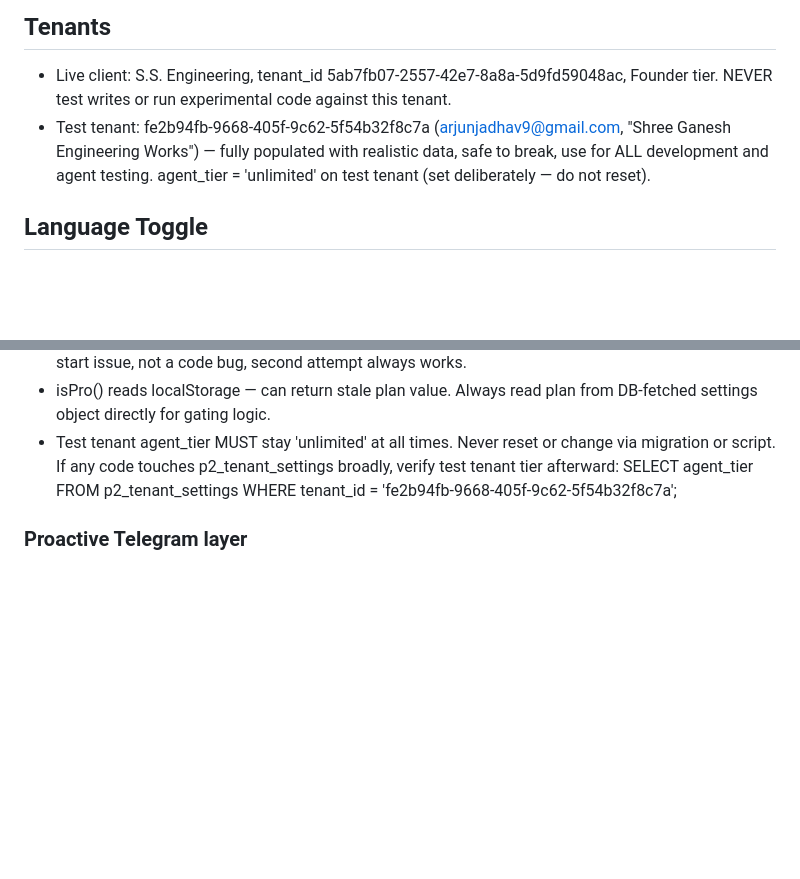
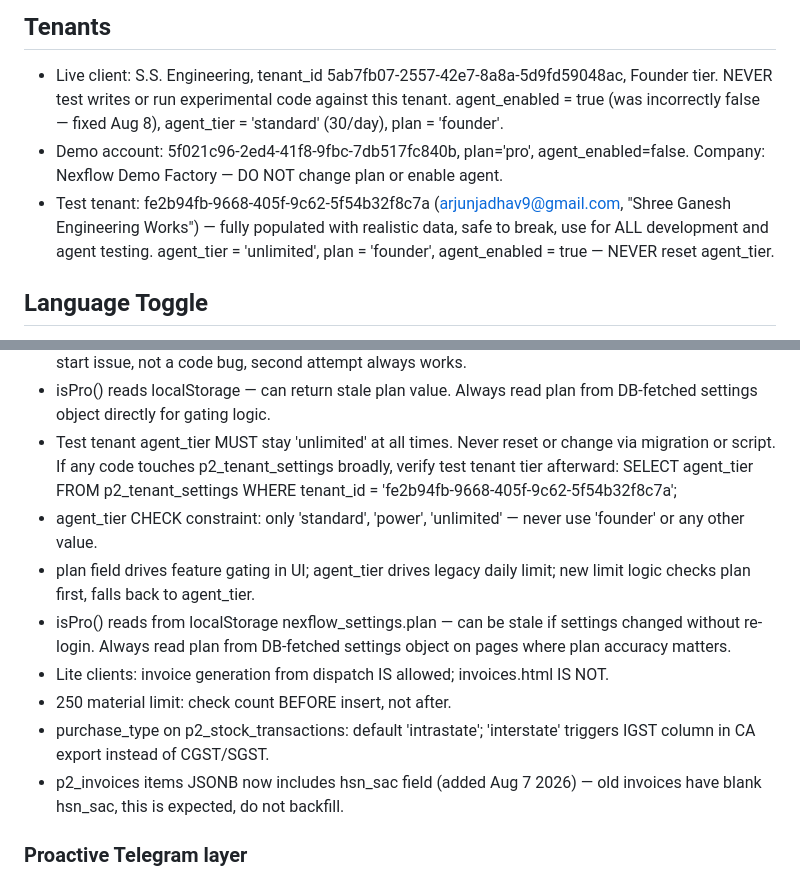
Before and after one commit to arjunnjadhav9-commits/nexflow-p2, a Markdown page: Claude.md, 2 parts joined by grey strips. Drawn GitHub-style; blank space fills up the shorter version.

```diff
--- a/Claude.md
+++ b/Claude.md
@@ -111,10 +123,14 @@ Mobile-first: owners use phones. Must work on mobile browser.
 ## Tenants
 - Live client: S.S. Engineering, tenant_id 5ab7fb07-2557-42e7-8a8a-5d9fd59048ac,
   Founder tier. NEVER test writes or run experimental code against this tenant.
+  agent_enabled = true (was incorrectly false — fixed Aug 8), agent_tier = 'standard'
+  (30/day), plan = 'founder'.
+- Demo account: 5f021c96-2ed4-41f8-9fbc-7db517fc840b, plan='pro', agent_enabled=false.
+  Company: Nexflow Demo Factory — DO NOT change plan or enable agent.
 - Test tenant: fe2b94fb-9668-405f-9c62-5f54b32f8c7a (arjunjadhav9@gmail.com,
   "Shree Ganesh Engineering Works") — fully populated with realistic data,
   safe to break, use for ALL development and agent testing.
-  agent_tier = 'unlimited' on test tenant (set deliberately — do not reset).
+  agent_tier = 'unlimited', plan = 'founder', agent_enabled = true — NEVER reset agent_tier.
 
 ## Language Toggle
 - Static elements: data-en="..." / data-mr="..." attributes, applied once by
@@ -340,6 +391,19 @@ bom_detail, top_supplier
   migration or script. If any code touches p2_tenant_settings broadly, verify test tenant
   tier afterward: SELECT agent_tier FROM p2_tenant_settings WHERE tenant_id =
   'fe2b94fb-9668-405f-9c62-5f54b32f8c7a';
+- agent_tier CHECK constraint: only 'standard', 'power', 'unlimited' — never use
+  'founder' or any other value.
+- plan field drives feature gating in UI; agent_tier drives legacy daily limit; new limit
+  logic checks plan first, falls back to agent_tier.
+- isPro() reads from localStorage nexflow_settings.plan — can be stale if settings
+  changed without re-login. Always read plan from DB-fetched settings object on pages
+  where plan accuracy matters.
+- Lite clients: invoice generation from dispatch IS allowed; invoices.html IS NOT.
+- 250 material limit: check count BEFORE insert, not after.
+- purchase_type on p2_stock_transactions: default 'intrastate'; 'interstate' triggers
+  IGST column in CA export instead of CGST/SGST.
+- p2_invoices items JSONB now includes hsn_sac field (added Aug 7 2026) — old invoices
+  have blank hsn_sac, this is expected, do not backfill.
 
 ### Proactive Telegram layer
 - Daily briefing (check-low-stock): 8am IST via pg_net cron (jobid 2, 30 2 * * *)
```
Also changed, not shown: other parts of Claude.md (+99 -31 lines).
